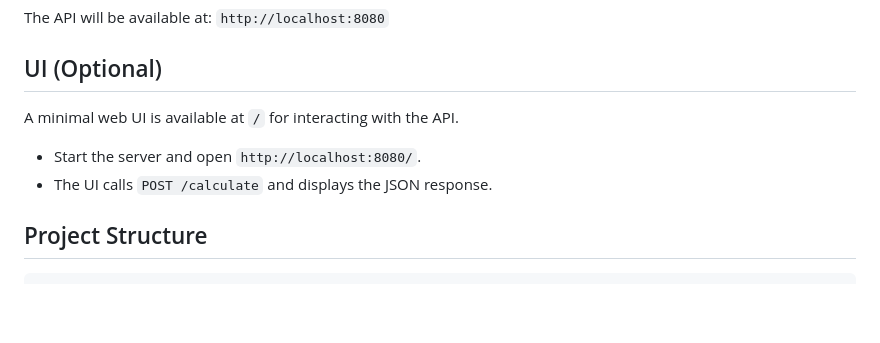
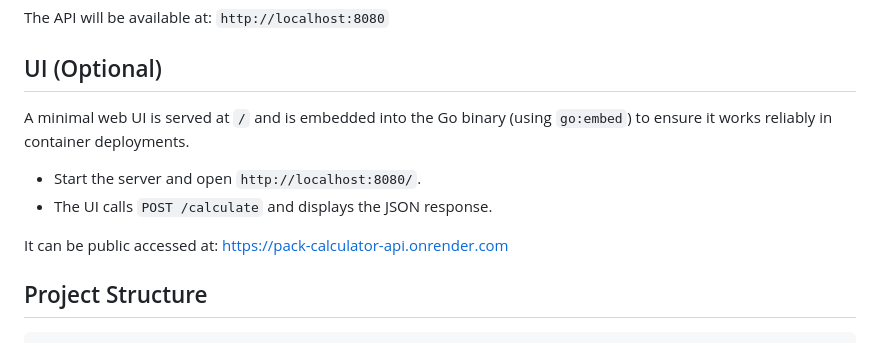
Before and after one commit to javinjeetoo/pack-calculator-api, a Markdown page: README.md, the part around the change. Rendered like a GitHub page; blank space fills up the shorter version.

Commit message:
docs: updated readme for render deployed URL

```diff
--- a/README.md
+++ b/README.md
@@ -129,11 +129,12 @@ The API will be available at:
 
 ## UI (Optional)
 
-A minimal web UI is available at `/` for interacting with the API.
+A minimal web UI is served at `/` and is embedded into the Go binary (using `go:embed`) to ensure it works reliably in container deployments.
 
 - Start the server and open `http://localhost:8080/`.
 - The UI calls `POST /calculate` and displays the JSON response.
 
+It can be public accessed at: [https://pack-calculator-api.onrender.com](https://pack-calculator-api.onrender.com)
 
 ## Project Structure
 
```
